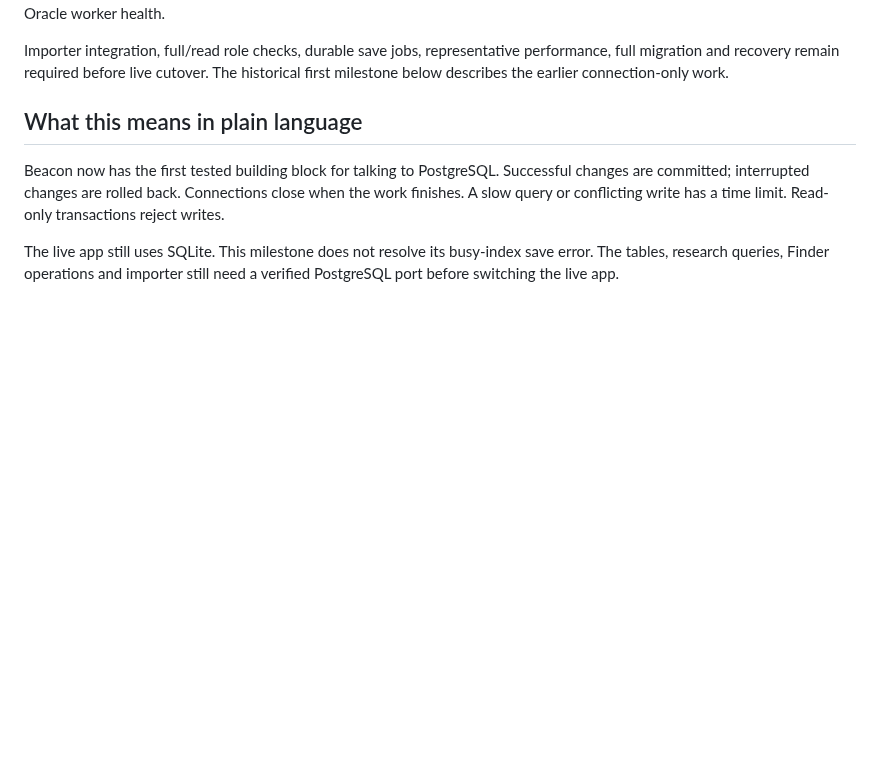
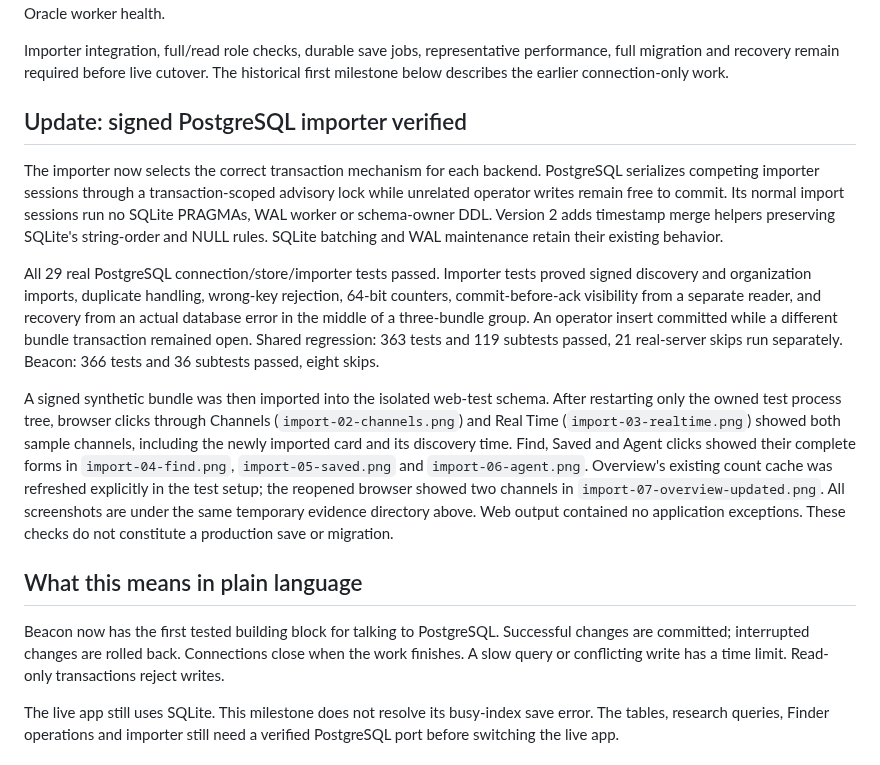
Before and after one commit to BroCode6012/Beacon, a Markdown page: POSTGRESQL_PROGRESS.md, the part around the change. Drawn GitHub-style; blank space fills up the shorter version.

Commit message:
Record PostgreSQL importer and concurrency checks

```diff
--- a/POSTGRESQL_PROGRESS.md
+++ b/POSTGRESQL_PROGRESS.md
@@ -45,6 +45,34 @@ legacy operational state; this is not evidence about live Oracle worker health.
 Importer integration, full/read role checks, durable save jobs, representative
 performance, full migration and recovery remain required before live cutover.
 The historical first milestone below describes the earlier connection-only work.
+
+## Update: signed PostgreSQL importer verified
+
+The importer now selects the correct transaction mechanism for each backend.
+PostgreSQL serializes competing importer sessions through a transaction-scoped
+advisory lock while unrelated operator writes remain free to commit. Its normal
+import sessions run no SQLite PRAGMAs, WAL worker or schema-owner DDL. Version 2
+adds timestamp merge helpers preserving SQLite's string-order and NULL rules.
+SQLite batching and WAL maintenance retain their existing behavior.
+
+All 29 real PostgreSQL connection/store/importer tests passed. Importer tests
+proved signed discovery and organization imports, duplicate handling, wrong-key
+rejection, 64-bit counters, commit-before-ack visibility from a separate reader,
+and recovery from an actual database error in the middle of a three-bundle group.
+An operator insert committed while a different bundle transaction remained open.
+Shared regression: 363 tests and 119 subtests passed, 21 real-server skips run
+separately. Beacon: 366 tests and 36 subtests passed, eight skips.
+
+A signed synthetic bundle was then imported into the isolated web-test schema.
+After restarting only the owned test process tree, browser clicks through
+Channels (`import-02-channels.png`) and Real Time (`import-03-realtime.png`) showed
+both sample channels, including the newly imported card and its discovery time.
+Find, Saved and Agent clicks showed their complete forms in `import-04-find.png`,
+`import-05-saved.png` and `import-06-agent.png`. Overview's existing count cache
+was refreshed explicitly in the test setup; the reopened browser showed two
+channels in `import-07-overview-updated.png`. All screenshots are under the same
+temporary evidence directory above. Web output contained no application
+exceptions. These checks do not constitute a production save or migration.
 
 ## What this means in plain language
 
```
